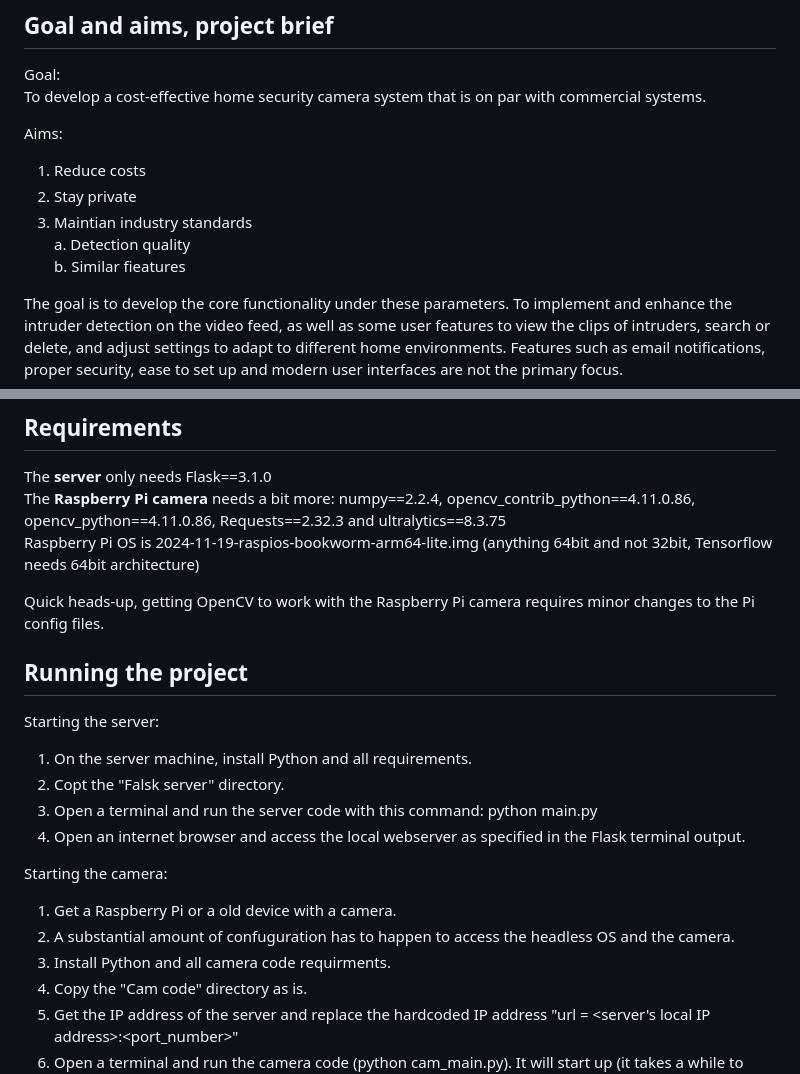
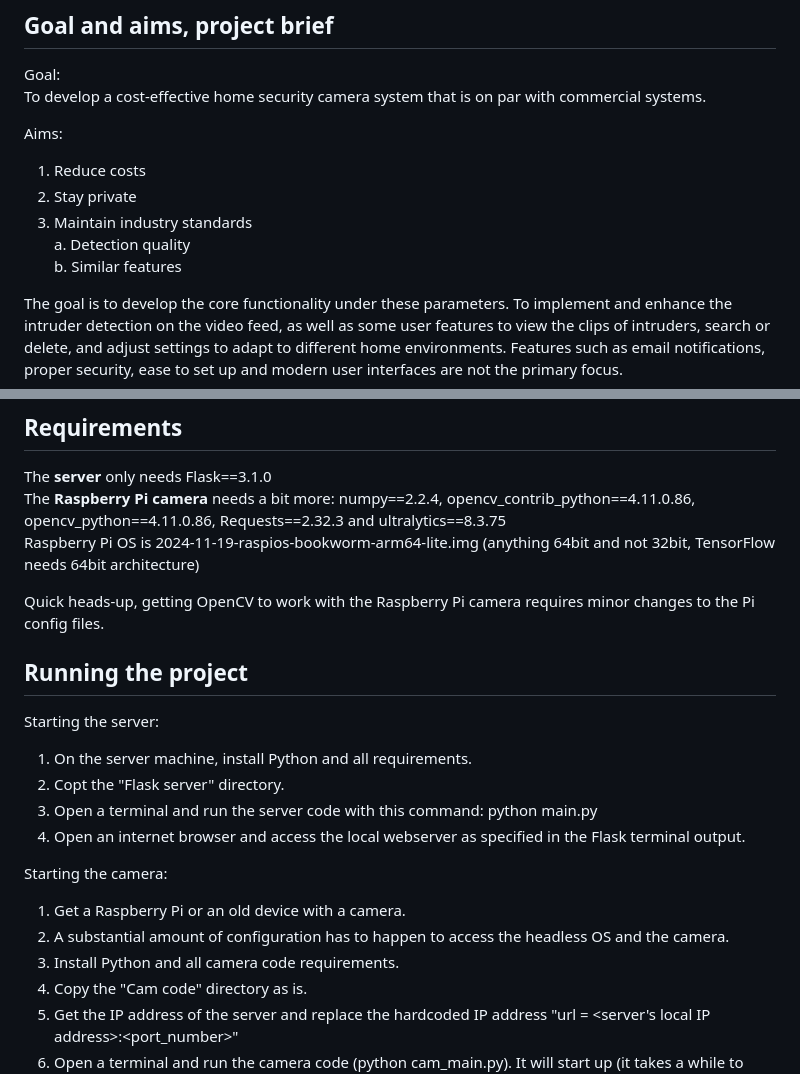
Before and after one commit to Janko-360/Final-project-intelligent-camera-surveillance, a Markdown page: README.md, 2 parts joined by grey strips. Rendered like a GitHub page.

Commit message:
Update README.md - spelling

```diff
--- a/README.md
+++ b/README.md
@@ -10,9 +10,9 @@ To develop a cost-effective home security camera system that is on par with comm
 Aims:
 1. Reduce costs
 2. Stay private
-3. Maintian industry standards
+3. Maintain industry standards
    a. Detection quality
-   b. Similar fieatures
+   b. Similar features
 
 The goal is to develop the core functionality under these parameters. To implement and enhance the intruder detection on the video feed, as well as some user features to view the clips of intruders, search or delete, and adjust settings to adapt to different home environments. Features such as email notifications, proper security, ease to set up and modern user interfaces are not the primary focus.
 
@@ -23,21 +23,21 @@ The goal is to develop the core functionality under these parameters. To impleme
 ## Requirements
 The **server** only needs Flask==3.1.0
 The **Raspberry Pi camera** needs a bit more: numpy==2.2.4, opencv_contrib_python==4.11.0.86, opencv_python==4.11.0.86, Requests==2.32.3 and ultralytics==8.3.75
-Raspberry Pi OS is 2024-11-19-raspios-bookworm-arm64-lite.img (anything 64bit and not 32bit, Tensorflow needs 64bit architecture)
+Raspberry Pi OS is 2024-11-19-raspios-bookworm-arm64-lite.img (anything 64bit and not 32bit, TensorFlow needs 64bit architecture)
 
 Quick heads-up, getting OpenCV to work with the Raspberry Pi camera requires minor changes to the Pi config files.
 
 ## Running the project
 Starting the server:
 1. On the server machine, install Python and all requirements.
-2. Copt the "Falsk server" directory.
+2. Copt the "Flask server" directory.
 3. Open a terminal and run the server code with this command: python main.py
 4. Open an internet browser and access the local webserver as specified in the Flask terminal output.
 
 Starting the camera:
-1. Get a Raspberry Pi or a old device with a camera.
-2. A substantial amount of confuguration has to happen to access the headless OS and the camera.
-3. Install Python and all camera code requirments.
+1. Get a Raspberry Pi or an old device with a camera.
+2. A substantial amount of configuration has to happen to access the headless OS and the camera.
+3. Install Python and all camera code requirements.
 4. Copy the "Cam code" directory as is.
 5. Get the  IP address of the server and replace the hardcoded IP address "url = <server's local IP address>:<port_number>"
 6. Open a terminal and run the camera code (python cam_main.py). It will start up (it takes a while to load the Yolo model), connect to the server and start operations.
```
Also changed, not shown: other parts of README.md (+1 -1 lines).
